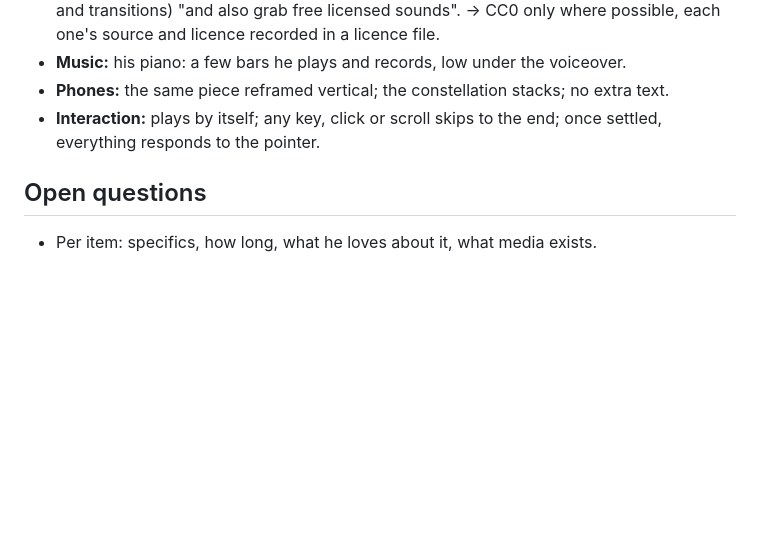
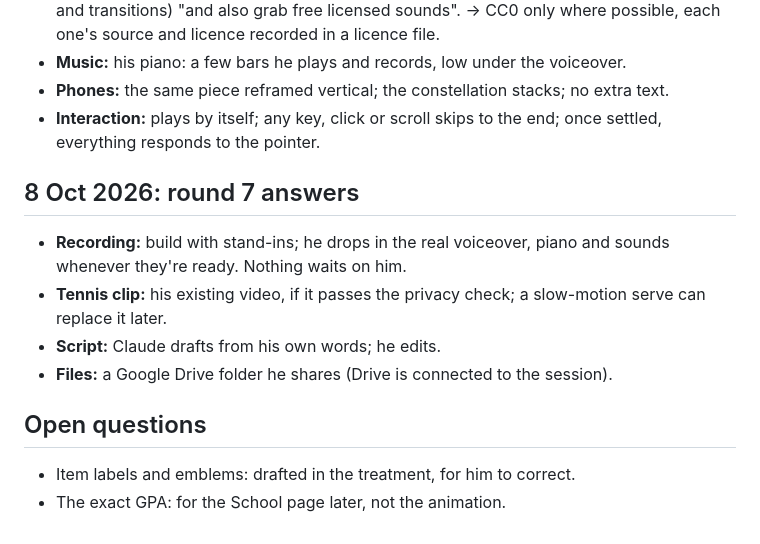
Before and after one commit to BrandonG0123/claude-learning, a Markdown page: about-animation/interview.md, the part around the change. GitHub-like rendering; blank space fills up the shorter version.

Commit message:
Record round 7 answers: stand-ins, existing tennis video, drafted script, Drive
Co-Authored-By: Claude Opus 5.5 <noreply@anthropic.com>
Claude-Session: https://claude.ai/code/session_01F6i2w7RSxfEwGGtBgDZug9

```diff
--- a/about-animation/interview.md
+++ b/about-animation/interview.md
@@ -129,6 +129,17 @@ Category map (confirmed in round 4):
 - **Interaction:** plays by itself; any key, click or scroll skips to the
   end; once settled, everything responds to the pointer.
 
+## 8 Oct 2026: round 7 answers
+
+- **Recording:** build with stand-ins; he drops in the real voiceover, piano
+  and sounds whenever they're ready. Nothing waits on him.
+- **Tennis clip:** his existing video, if it passes the privacy check; a
+  slow-motion serve can replace it later.
+- **Script:** Claude drafts from his own words; he edits.
+- **Files:** a Google Drive folder he shares (Drive is connected to the
+  session).
+
 ## Open questions
 
-- Per item: specifics, how long, what he loves about it, what media exists.
+- Item labels and emblems: drafted in the treatment, for him to correct.
+- The exact GPA: for the School page later, not the animation.
```
